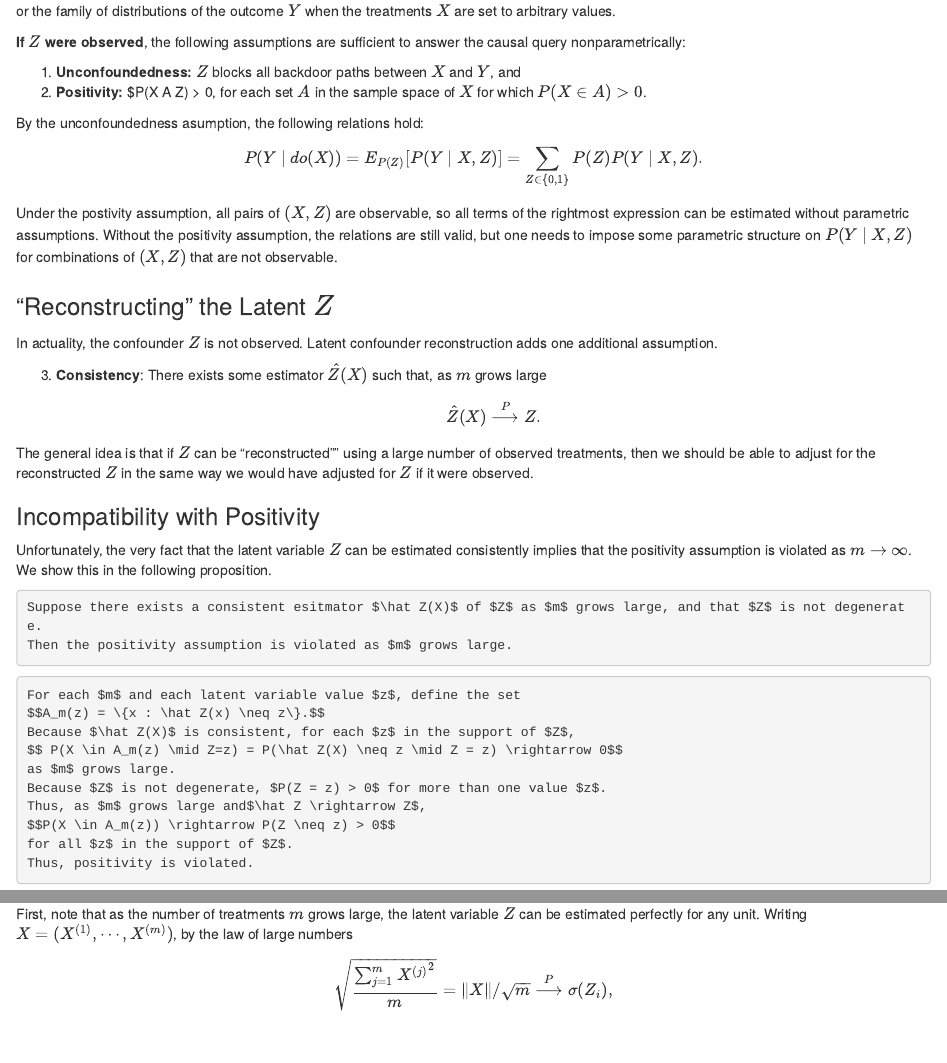
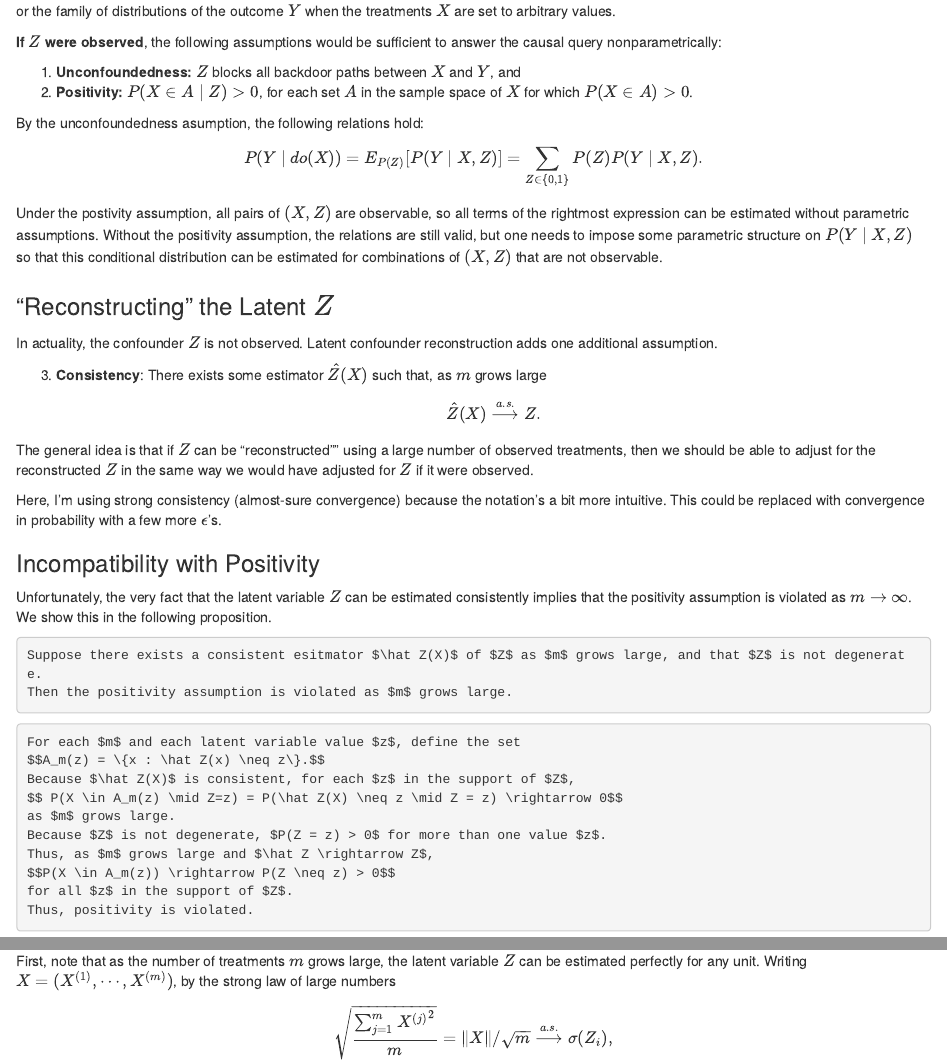
Before and after one commit to alexdamour/alexdamour.github.io, an R Markdown document (blog/content/post/reconstruction-positivity.Rmd): the page in a window 1100 px wide, from 760 px down, and a second part further down, joined at a grey line. Rendered offline with R 4.5, knitr and Pandoc, with nearby package versions; code that draws random numbers runs with fixed seeds of ours.

Commit message:
Switch to a.s. convergence.

```diff
--- a/blog/content/post/reconstruction-positivity.Rmd
+++ b/blog/content/post/reconstruction-positivity.Rmd
@@ -41,17 +41,17 @@ P(Y \mid do(X)),
 $$
 or the family of distributions of the outcome $Y$ when the treatments $X$ are set to arbitrary values.
 
-**If $Z$ were observed**, the following assumptions are sufficient to answer the causal query nonparametrically:
+**If $Z$ were observed**, the following assumptions would be sufficient to answer the causal query nonparametrically:
 
   1. **Unconfoundedness:** $Z$ blocks all backdoor paths between $X$ and $Y$, and
-  1. **Positivity:** $P(X \in A \mid Z) > 0, for each set $A$ in the sample space of $X$ for which $P(X \in A) > 0$.
+  1. **Positivity:** $P(X \in A \mid Z) > 0$, for each set $A$ in the sample space of $X$ for which $P(X \in A) > 0$.
 
 By the unconfoundedness asumption, the following relations hold:
 $$
 P(Y \mid do(X)) = E_{P(Z)}[P(Y \mid X, Z)] = \sum_{Z \in \{0,1\}}P(Z) P(Y \mid X, Z).
 $$
 Under the postivity assumption, all pairs of $(X, Z)$ are observable, so all terms of the rightmost expression can be estimated without parametric assumptions.
-Without the positivity assumption, the relations are still valid, but one needs to impose some parametric structure on $P(Y \mid X, Z)$ for combinations of $(X, Z)$ that are not observable.
+Without the positivity assumption, the relations are still valid, but one needs to impose some parametric structure on $P(Y \mid X, Z)$ so that this conditional distribution can be estimated for combinations of $(X, Z)$ that are not observable.
 
 ### "Reconstructing" the Latent $Z$
 
@@ -60,11 +60,16 @@ Latent confounder reconstruction adds one additional assumption.
 
 <ol start="3">
  <li> **Consistency**: There exists some estimator $\hat Z(X)$ such that, as $m$ grows large
-   $$\hat Z(X) \stackrel{P}{\longrightarrow} Z.$$
+   $$\hat Z(X) \stackrel{a.s.}{\longrightarrow} Z.$$
 </li>
 </ol>
 
 The general idea is that if $Z$ can be "reconstructed"" using a large number of observed treatments, then we should be able to adjust for the reconstructed $Z$ in the same way we would have adjusted for $Z$ if it were observed.
+
+<div class="note">
+Here, I'm using strong consistency (almost-sure convergence) because the notation's a bit more intuitive.
+This could be replaced with convergence in probability with a few more $\epsilon$'s.
+</div>
 
 ### Incompatibility with Positivity
 
@@ -126,9 +131,9 @@ We will analyze this example as the number of treatmnet $m$ goes to infinity.
 
 ### Consistent Estimation of $Z$
 First, note that as the number of treatments $m$ grows large, the latent variable $Z$ can be estimated perfectly for any unit.
-Writing $X = (X^{(1)}, \cdots, X^{(m)})$, by the law of large numbers
+Writing $X = (X^{(1)}, \cdots, X^{(m)})$, by the strong law of large numbers
 $$
-\sqrt{\frac{\sum_{j = 1}^m {X^{(j)}}^2}{m}} = \|X\|/\sqrt{m} \stackrel{P}{\longrightarrow} \sigma(Z_i),
+\sqrt{\frac{\sum_{j = 1}^m {X^{(j)}}^2}{m}} = \|X\|/\sqrt{m} \stackrel{a.s.}{\longrightarrow} \sigma(Z_i),
 $$
 where $\stackrel{P}{\longrightarrow}$ indicates convergence in probability.
 From this fact, we con construct consistent esitmators $\hat Z(X)$ for $Z$. For example, letting $I\{\cdot\}$ be an indicator function,
```
Also changed, not shown: blog/content/post/reconstruction-positivity.html, blog/content/post/reconstruction-positivity.Rmd (2 more changed lines), 2 other files.
